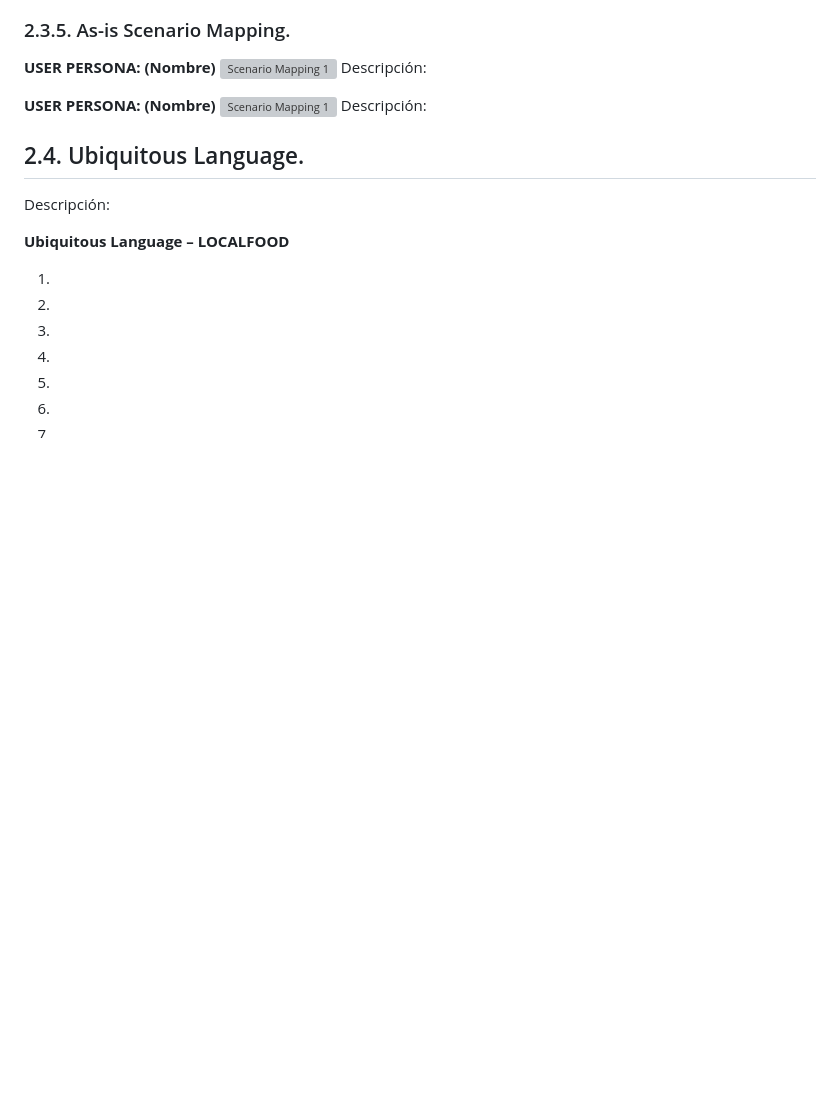
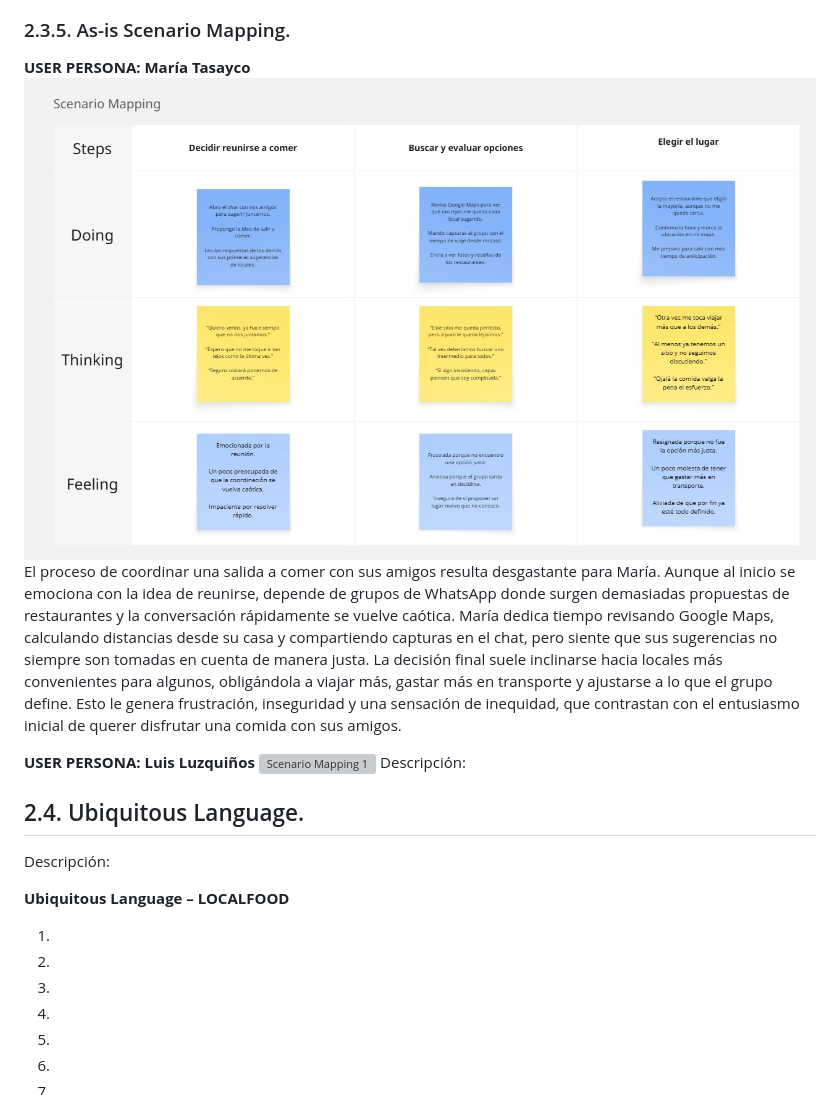
Before and after one commit to LocalFood-Aplicaciones-Web/Project-report, a Markdown page: README.md, the part around the change. GitHub-like rendering; pictures changed too: Assets/Scenario Mapping - Comensales.jpg (added); blank space fills up the shorter version; grey boxes are pictures that could not be loaded.

Commit message:
docs: add As-Is Scenario Mapping for diners segment

```diff
--- a/README.md
+++ b/README.md
@@ -567,11 +567,11 @@ El viaje de Luis, un emprendedor de 30 años dueño de un puesto de comida, inic
 
 ### 2.3.5. As-is Scenario Mapping.
 
-**USER PERSONA: (Nombre)**
-![Scenario Mapping 1]()
-Descripción:
+**USER PERSONA: María Tasayco**
+![Scenario Mapping 1](Assets/Scenario%20Mapping%20-%20Comensales.jpg)
+El proceso de coordinar una salida a comer con sus amigos resulta desgastante para María. Aunque al inicio se emociona con la idea de reunirse, depende de grupos de WhatsApp donde surgen demasiadas propuestas de restaurantes y la conversación rápidamente se vuelve caótica. María dedica tiempo revisando Google Maps, calculando distancias desde su casa y compartiendo capturas en el chat, pero siente que sus sugerencias no siempre son tomadas en cuenta de manera justa. La decisión final suele inclinarse hacia locales más convenientes para algunos, obligándola a viajar más, gastar más en transporte y ajustarse a lo que el grupo define. Esto le genera frustración, inseguridad y una sensación de inequidad, que contrastan con el entusiasmo inicial de querer disfrutar una comida con sus amigos.
 
-**USER PERSONA: (Nombre)**
+**USER PERSONA: Luis Luzquiños**
 ![Scenario Mapping 1]()
 Descripción:
 
```
